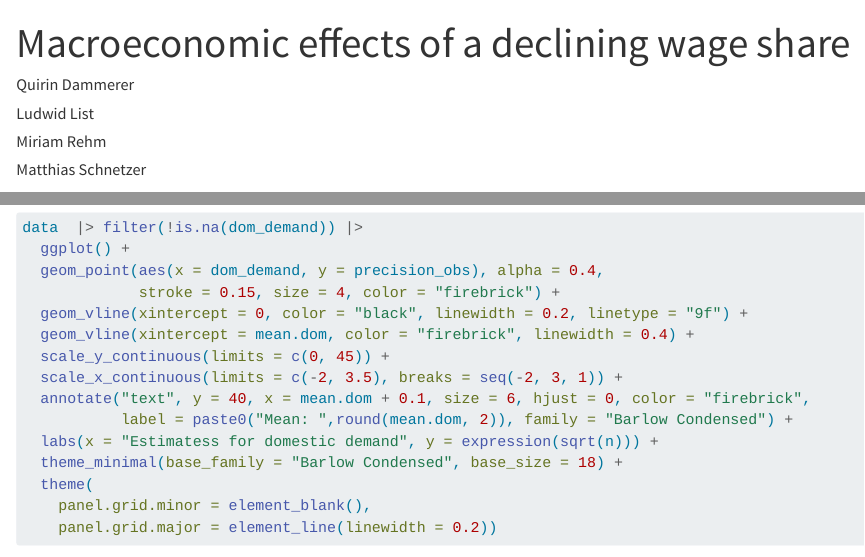
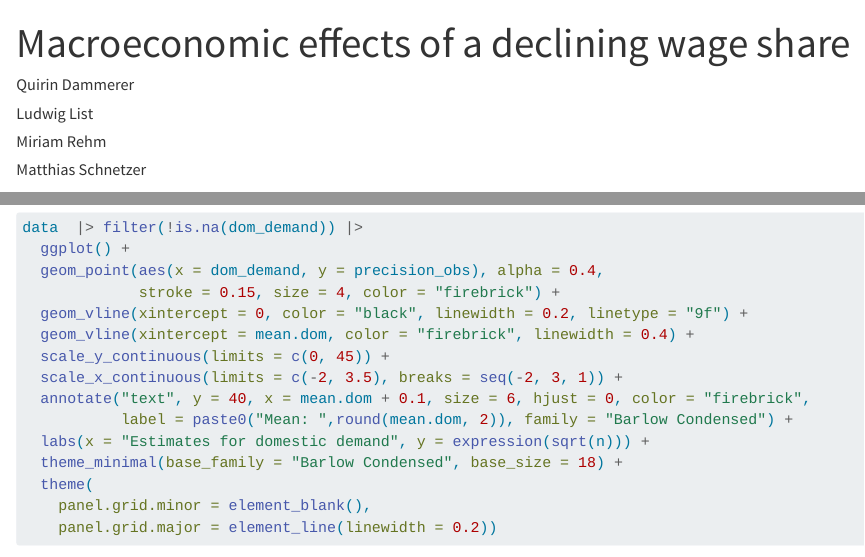
Before and after one commit to mschnetzer/scrollytell_mra, a Quarto document (index.qmd): the page in a window 1100 px wide, from its top, and a second part further down, joined at a grey line. Rendered offline with R 4.5, knitr and Pandoc in place of Quarto, with nearby package versions; drawn as R Markdown's standard HTML page in place of the format the file asks for; some code elsewhere in the file could not run offline; a font, style sheet, LaTeX package, included part or bibliography that could not be used is replaced or left out; long lines of code are wrapped.

Commit message:
Correct typos

```diff
--- a/index.qmd
+++ b/index.qmd
@@ -3,7 +3,7 @@ title: "Macroeconomic effects of a declining wage share"
 author:
   - name: Quirin Dammerer
     orcid: 0000-0002-7061-971X
-  - name: Ludwid List
+  - name: Ludwig List
     orcid: 0000-0003-3824-1363
   - name: Miriam Rehm
     orcid: 0000-0003-3174-4304
@@ -299,7 +299,7 @@ data  |> filter(!is.na(dom_demand)) |>
   scale_x_continuous(limits = c(-2, 3.5), breaks = seq(-2, 3, 1)) +
   annotate("text", y = 40, x = mean.dom + 0.1, size = 6, hjust = 0, color = "firebrick",
            label = paste0("Mean: ",round(mean.dom, 2)), family = "Barlow Condensed") +
-  labs(x = "Estimatess for domestic demand", y = expression(sqrt(n))) +
+  labs(x = "Estimates for domestic demand", y = expression(sqrt(n))) +
   theme_minimal(base_family = "Barlow Condensed", base_size = 18) +
   theme(
     panel.grid.minor = element_blank(),
--- a/ws.css
+++ b/ws.css
@@ -135,6 +135,11 @@ body, section, header {
 
 /* mobile sizing (bootstrap: xs) is always overlay-center */
 @media (max-width: 576px) {
+  #quarto-document-content h1 {
+    font-size: 2.5em;
+    line-height: 1;
+  }
+
   .cr-section.sidebar-left .narrative-col,
   .cr-section.sidebar-right .narrative-col,
   .cr-section.overlay-left .narrative-col,
```
Also changed, not shown: index.html, index.qmd (2 more changed lines).
